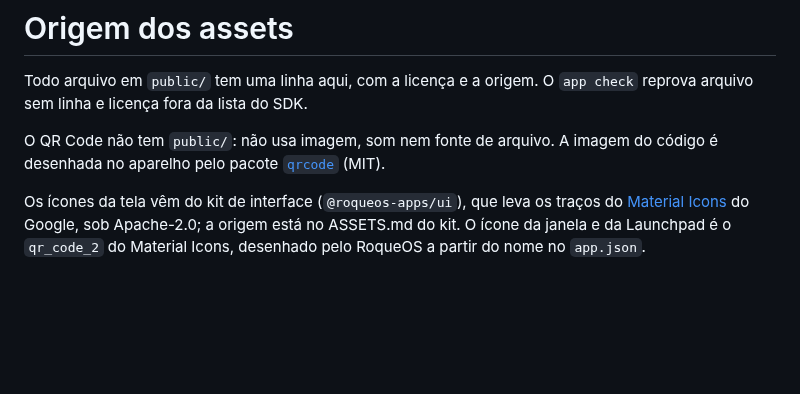
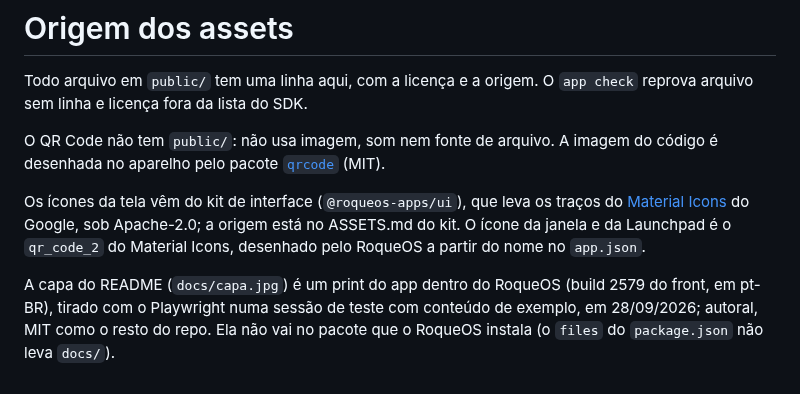
Before and after one commit to roqueos-apps/qrcode, a Markdown page: ASSETS.md, the part around the change. Drawn GitHub-style; blank space fills up the shorter version.

Commit message:
docs(readme): a capa do app, um print dele dentro do RoqueOS
O README não mostrava o app; os da roqueos-games mostram o jogo. A capa (docs/capa.jpg) é um
print do app no RoqueOS, build 2579 do front, em pt-BR, tirado com o Playwright numa sessão de
teste. O ASSETS.md diz a origem e a licença; o pacote não leva docs/.

O roqueos-doctor do kit 2.22.7 cobra isso agora (readme-capa): o qrcode passa com docs/capa.jpg.
yarn verificar verde (30 testes).

Co-Authored-By: Claude Opus 5.5 <noreply@anthropic.com>
Claude-Session: https://claude.ai/code/session_016stUNYLNkZp5TRUEevN3Aw
Signed-off-by: Roque Ribeiro <roque.ribeiro@levelhard.com.br>

```diff
--- a/ASSETS.md
+++ b/ASSETS.md
@@ -10,3 +10,8 @@ Os ícones da tela vêm do kit de interface (`@roqueos-apps/ui`), que leva os tr
 [Material Icons](https://fonts.google.com/icons) do Google, sob Apache-2.0; a origem está no
 ASSETS.md do kit. O ícone da janela e da Launchpad é o `qr_code_2` do Material Icons,
 desenhado pelo RoqueOS a partir do nome no `app.json`.
+
+A capa do README (`docs/capa.jpg`) é um print do app dentro do RoqueOS (build 2579 do front, em
+pt-BR), tirado com o Playwright numa sessão de teste com conteúdo de exemplo, em 28/09/2026;
+autoral, MIT como o resto do repo. Ela não vai no pacote que o RoqueOS instala (o `files` do
+`package.json` não leva `docs/`).
```
Also changed, not shown: README.md (+2 -0 lines), docs/capa.jpg (added).
